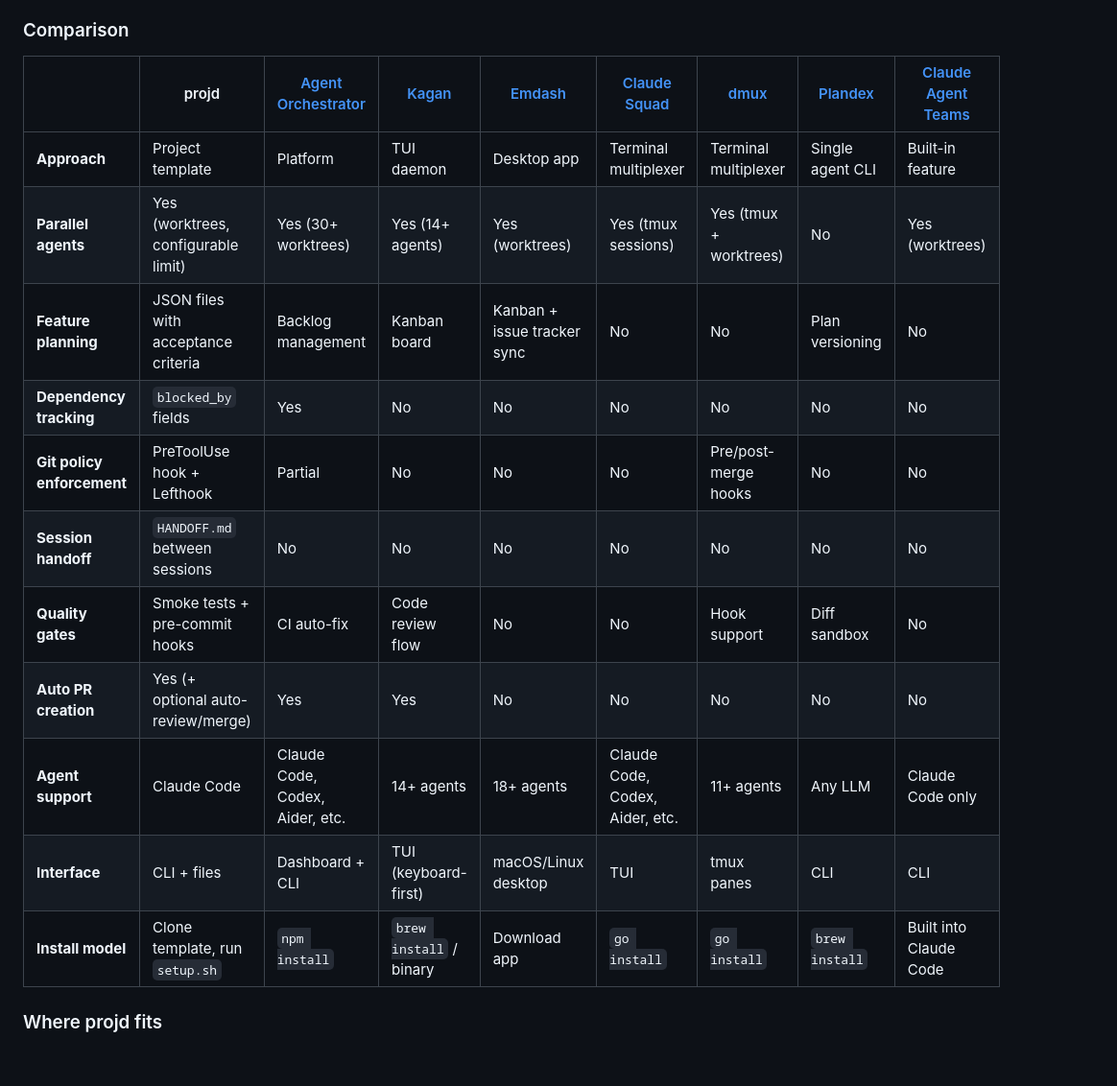
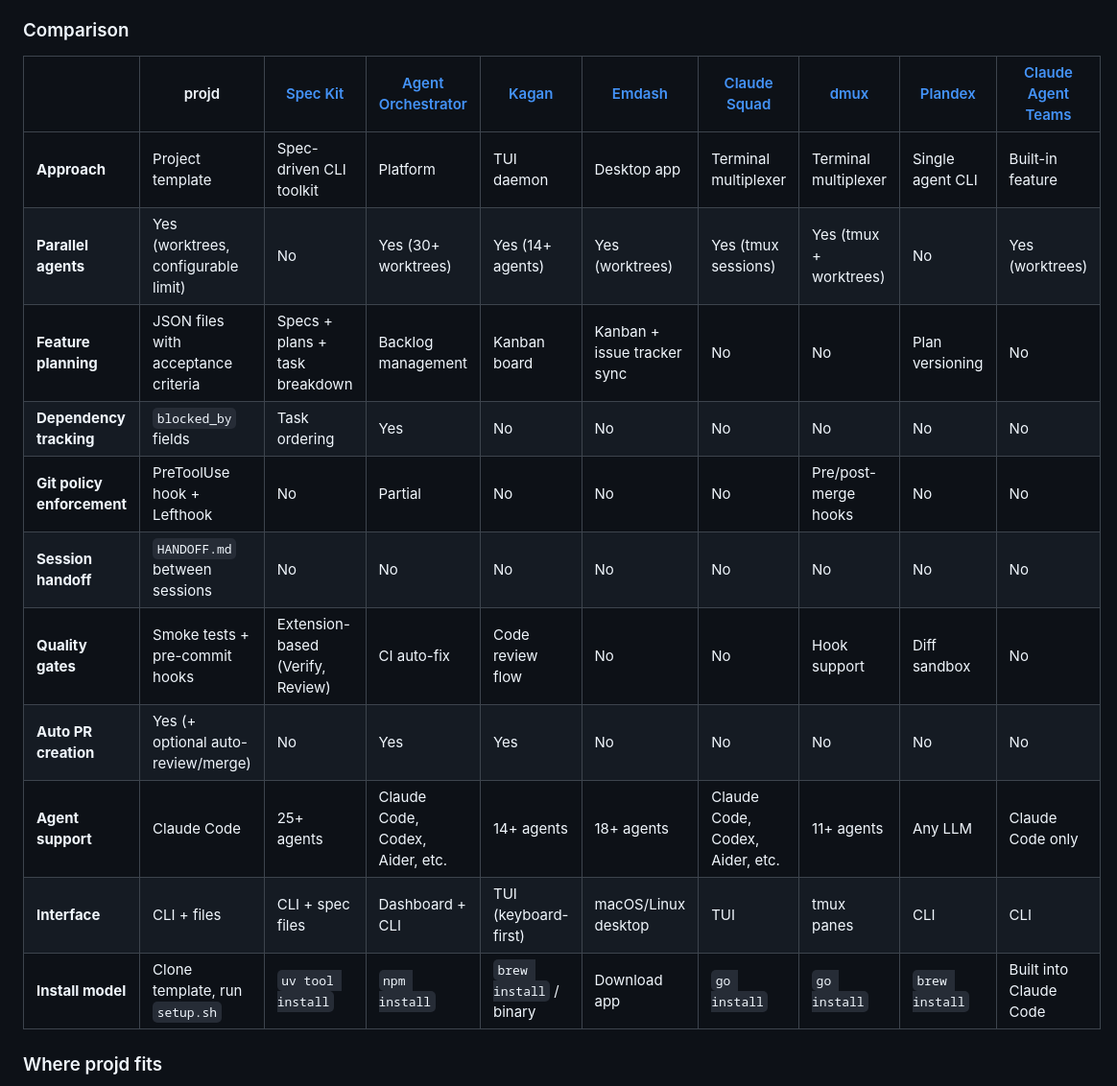
Before and after one commit to 0x3k/projd, a Markdown page: README.md, the part around one of its changes. Shown at 96% size. Rendered like a GitHub page; blank space fills up the shorter version.

```diff
--- a/README.md
+++ b/README.md
@@ -314,19 +277,19 @@ This space is moving fast. Here's how projd compares to other open-source tools
 
 ### Comparison
 
-| | projd | [Agent Orchestrator](https://github.com/ComposioHQ/agent-orchestrator) | [Kagan](https://github.com/kagan-sh/kagan) | [Emdash](https://github.com/generalaction/emdash) | [Claude Squad](https://github.com/smtg-ai/claude-squad) | [dmux](https://github.com/standardagents/dmux) | [Plandex](https://github.com/plandex-ai/plandex) | [Claude Agent Teams](https://docs.claude.ai/en/docs/agent-teams) |
-|---|---|---|---|---|---|---|---|---|
-| **Approach** | Project template | Platform | TUI daemon | Desktop app | Terminal multiplexer | Terminal multiplexer | Single agent CLI | Built-in feature |
-| **Parallel agents** | Yes (worktrees, configurable limit) | Yes (30+ worktrees) | Yes (14+ agents) | Yes (worktrees) | Yes (tmux sessions) | Yes (tmux + worktrees) | No | Yes (worktrees) |
-| **Feature planning** | JSON files with acceptance criteria | Backlog management | Kanban board | Kanban + issue tracker sync | No | No | Plan versioning | No |
-| **Dependency tracking** | `blocked_by` fields | Yes | No | No | No | No | No | No |
-| **Git policy enforcement** | PreToolUse hook + Lefthook | Partial | No | No | No | Pre/post-merge hooks | No | No |
-| **Session handoff** | `HANDOFF.md` between sessions | No | No | No | No | No | No | No |
-| **Quality gates** | Smoke tests + pre-commit hooks | CI auto-fix | Code review flow | No | No | Hook support | Diff sandbox | No |
-| **Auto PR creation** | Yes (+ optional auto-review/merge) | Yes | Yes | No | No | No | No | No |
-| **Agent support** | Claude Code | Claude Code, Codex, Aider, etc. | 14+ agents | 18+ agents | Claude Code, Codex, Aider, etc. | 11+ agents | Any LLM | Claude Code only |
-| **Interface** | CLI + files | Dashboard + CLI | TUI (keyboard-first) | macOS/Linux desktop | TUI | tmux panes | CLI | CLI |
-| **Install model** | Clone template, run `setup.sh` | `npm install` | `brew install` / binary | Download app | `go install` | `go install` | `brew install` | Built into Claude Code |
+| | projd | [Spec Kit](https://github.com/github/spec-kit) | [Agent Orchestrator](https://github.com/ComposioHQ/agent-orchestrator) | [Kagan](https://github.com/kagan-sh/kagan) | [Emdash](https://github.com/generalaction/emdash) | [Claude Squad](https://github.com/smtg-ai/claude-squad) | [dmux](https://github.com/standardagents/dmux) | [Plandex](https://github.com/plandex-ai/plandex) | [Claude Agent Teams](https://docs.claude.ai/en/docs/agent-teams) |
+|---|---|---|---|---|---|---|---|---|---|
+| **Approach** | Project template | Spec-driven CLI toolkit | Platform | TUI daemon | Desktop app | Terminal multiplexer | Terminal multiplexer | Single agent CLI | Built-in feature |
+| **Parallel agents** | Yes (worktrees, configurable limit) | No | Yes (30+ worktrees) | Yes (14+ agents) | Yes (worktrees) | Yes (tmux sessions) | Yes (tmux + worktrees) | No | Yes (worktrees) |
+| **Feature planning** | JSON files with acceptance criteria | Specs + plans + task breakdown | Backlog management | Kanban board | Kanban + issue tracker sync | No | No | Plan versioning | No |
+| **Dependency tracking** | `blocked_by` fields | Task ordering | Yes | No | No | No | No | No | No |
+| **Git policy enforcement** | PreToolUse hook + Lefthook | No | Partial | No | No | No | Pre/post-merge hooks | No | No |
+| **Session handoff** | `HANDOFF.md` between sessions | No | No | No | No | No | No | No | No |
+| **Quality gates** | Smoke tests + pre-commit hooks | Extension-based (Verify, Review) | CI auto-fix | Code review flow | No | No | Hook support | Diff sandbox | No |
+| **Auto PR creation** | Yes (+ optional auto-review/merge) | No | Yes | Yes | No | No | No | No | No |
+| **Agent support** | Claude Code | 25+ agents | Claude Code, Codex, Aider, etc. | 14+ agents | 18+ agents | Claude Code, Codex, Aider, etc. | 11+ agents | Any LLM | Claude Code only |
+| **Interface** | CLI + files | CLI + spec files | Dashboard + CLI | TUI (keyboard-first) | macOS/Linux desktop | TUI | tmux panes | CLI | CLI |
+| **Install model** | Clone template, run `setup.sh` | `uv tool install` | `npm install` | `brew install` / binary | Download app | `go install` | `go install` | `brew install` | Built into Claude Code |
 
 ### Where projd fits
 
```
Also changed, not shown: other parts of README.md (+16 -53 lines).
